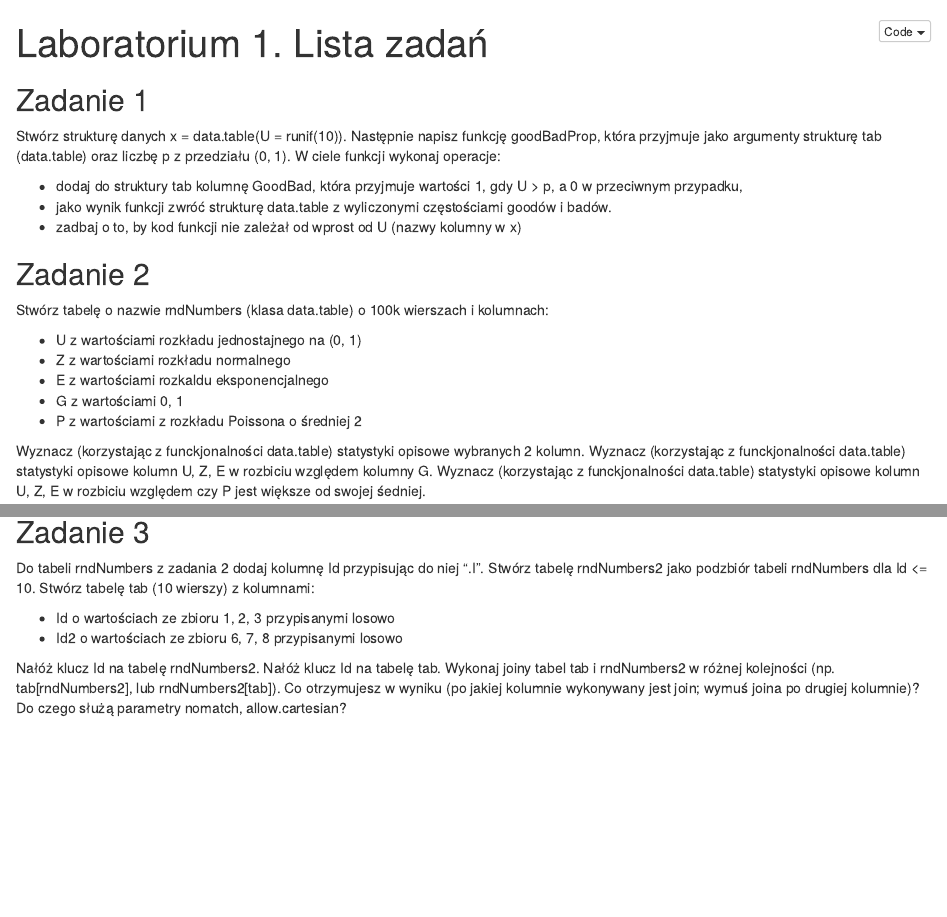
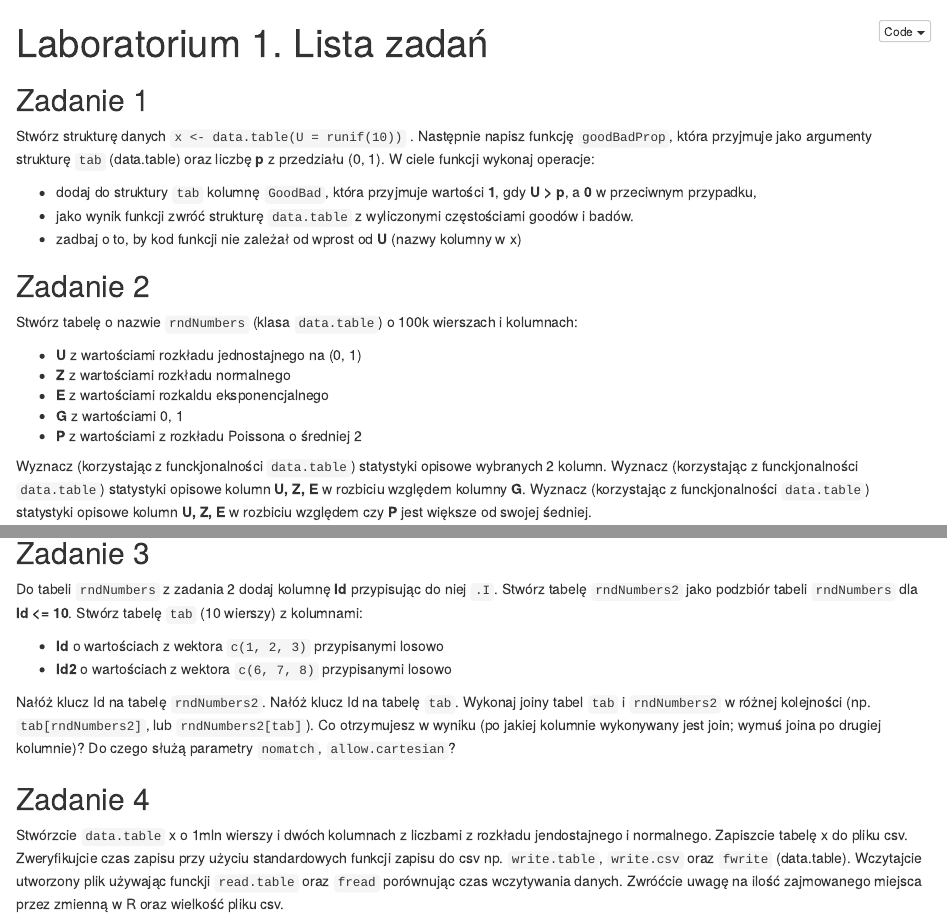
Before and after one commit to karabanb/UWr2018, an R Markdown document (Lista1.Rmd): the page in a window 1100 px wide, from its top, and a second part further down, joined at a grey line. The pictures show the output file Lista1.nb.html that the author committed with the source, opened offline.

Commit message:
Ddoanie listy do druku dla studentów

```diff
--- a/Lista1.Rmd
+++ b/Lista1.Rmd
@@ -5,24 +5,24 @@ output: html_notebook
 
 ## Zadanie 1
 
-Stwórz strukturę danych x = data.table(U = runif(10)). Następnie napisz funkcję goodBadProp, która przyjmuje jako argumenty strukturę tab (data.table) oraz liczbę p z przedziału (0, 1). W ciele funkcji wykonaj operacje:
+Stwórz strukturę danych `x <- data.table(U = runif(10))` . Następnie napisz funkcję `goodBadProp`, która przyjmuje jako argumenty strukturę `tab` (data.table) oraz liczbę **p** z przedziału (0, 1). W ciele funkcji wykonaj operacje:
 
-- dodaj do struktury tab kolumnę GoodBad, która przyjmuje wartości 1, gdy U > p,
-a 0 w przeciwnym przypadku,
-- jako wynik funkcji zwróć strukturę data.table z wyliczonymi częstościami
+- dodaj do struktury `tab` kolumnę `GoodBad`, która przyjmuje wartości **1**, gdy **U > p**,
+a **0** w przeciwnym przypadku,
+- jako wynik funkcji zwróć strukturę `data.table` z wyliczonymi częstościami
 goodów i badów.
-- zadbaj o to, by kod funkcji nie zależał od wprost od U (nazwy kolumny w x)
+- zadbaj o to, by kod funkcji nie zależał od wprost od **U** (nazwy kolumny w x)
 
 ## Zadanie 2
 
-Stwórz tabelę o nazwie rndNumbers (klasa data.table) o 100k wierszach i kolumnach:
+Stwórz tabelę o nazwie `rndNumbers` (klasa `data.table`) o 100k wierszach i kolumnach:
 
-- U z wartościami rozkładu jednostajnego na (0, 1)
-- Z z wartościami rozkładu normalnego
-- E z wartościami rozkaldu eksponencjalnego
-- G z wartościami 0, 1
-- P z wartościami z rozkładu Poissona o średniej 2
+- **U** z wartościami rozkładu jednostajnego na (0, 1)
+- **Z** z wartościami rozkładu normalnego
+- **E** z wartościami rozkaldu eksponencjalnego
+- **G** z wartościami 0, 1
+- **P** z wartościami z rozkładu Poissona o średniej 2
 
-Wyznacz (korzystając z funckjonalności data.table) statystyki opisowe wybranych 2 kolumn.
-Wyznacz (korzystając z funckjonalności data.table) statystyki opisowe kolumn U, Z, E w rozbiciu względem kolumny G.
-Wyznacz (korzystając z funckjonalności data.table) statystyki opisowe kolumn U, Z, E w rozbiciu względem czy P jest większe od swojej śedniej.
+Wyznacz (korzystając z funckjonalności `data.table`) statystyki opisowe wybranych 2 kolumn.
+Wyznacz (korzystając z funckjonalności `data.table`) statystyki opisowe kolumn **U, Z, E** w rozbiciu względem kolumny **G**.
+Wyznacz (korzystając z funckjonalności `data.table`) statystyki opisowe kolumn **U, Z, E** w rozbiciu względem czy **P** jest większe od swojej śedniej.
@@ -34,14 +29,20 @@ plot(cars)
 
 ## Zadanie 3
 
-Do tabeli rndNumbers z zadania 2 dodaj kolumnę Id przypisując do niej ".I".
-Stwórz tabelę rndNumbers2 jako podzbiór tabeli rndNumbers dla Id <= 10.
-Stwórz tabelę tab (10 wierszy) z kolumnami:
+Do tabeli `rndNumbers` z zadania 2 dodaj kolumnę **Id** przypisując do niej `.I`.
+Stwórz tabelę `rndNumbers2` jako podzbiór tabeli `rndNumbers` dla **Id <= 10**.
+Stwórz tabelę `tab` (10 wierszy) z kolumnami:
 
-- Id o wartościach ze zbioru 1, 2, 3 przypisanymi losowo
-- Id2 o wartościach ze zbioru 6, 7, 8 przypisanymi losowo
+- **Id** o wartościach z wektora `c(1, 2, 3)` przypisanymi losowo
+- **Id2** o wartościach z wektora `c(6, 7, 8)` przypisanymi losowo
 
-Nałóż klucz Id na tabelę rndNumbers2. Nałóż klucz Id na tabelę tab.
-Wykonaj joiny tabel tab i rndNumbers2 w różnej kolejności (np. tab[rndNumbers2], lub rndNumbers2[tab]).
+Nałóż klucz Id na tabelę `rndNumbers2`. Nałóż klucz Id na tabelę `tab`.
+Wykonaj joiny tabel `tab` i `rndNumbers2` w różnej kolejności (np. `tab[rndNumbers2]`, lub `rndNumbers2[tab]`).
 Co otrzymujesz w wyniku (po jakiej kolumnie wykonywany jest join; wymuś joina po drugiej kolumnie)?
-Do czego służą parametry nomatch, allow.cartesian?
+Do czego służą parametry `nomatch`, `allow.cartesian`?
+
+## Zadanie 4
+
+Stwórzcie `data.table` x o 1mln wierszy i dwóch kolumnach z liczbami z rozkładu  jendostajnego i normalnego. Zapiszcie tabelę x do pliku csv. Zweryfikujcie czas zapisu przy użyciu standardowych funkcji zapisu do csv np. `write.table`, `write.csv` oraz `fwrite` (data.table).
+Wczytajcie utworzony plik używając funckji `read.table` oraz `fread` porównując czas wczytywania danych.
+Zwróćcie uwagę na ilość zajmowanego miejsca przez zmienną w R oraz wielkość pliku csv.
```
Also changed, not shown: Lista1.nb.html, Lista1.Rmd (5 more changed lines).
